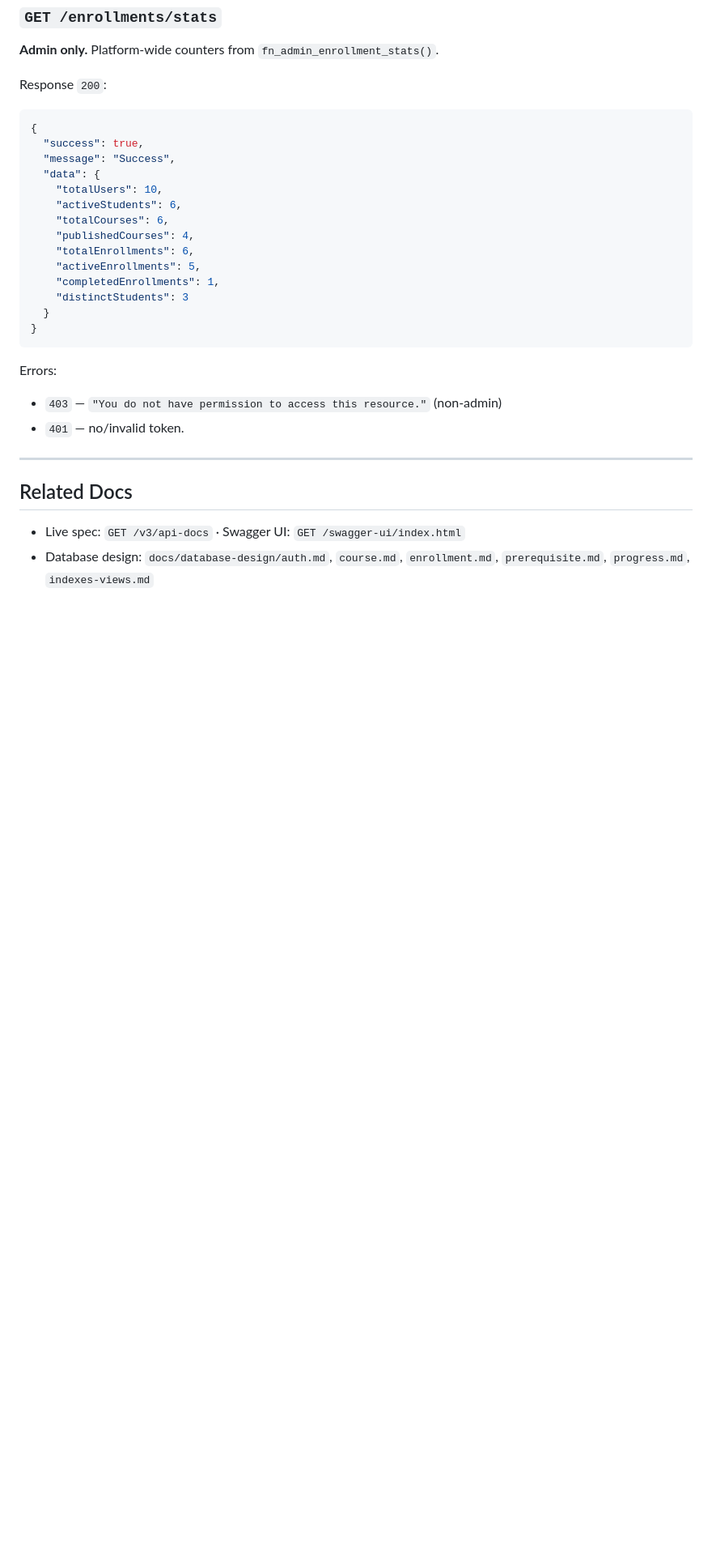
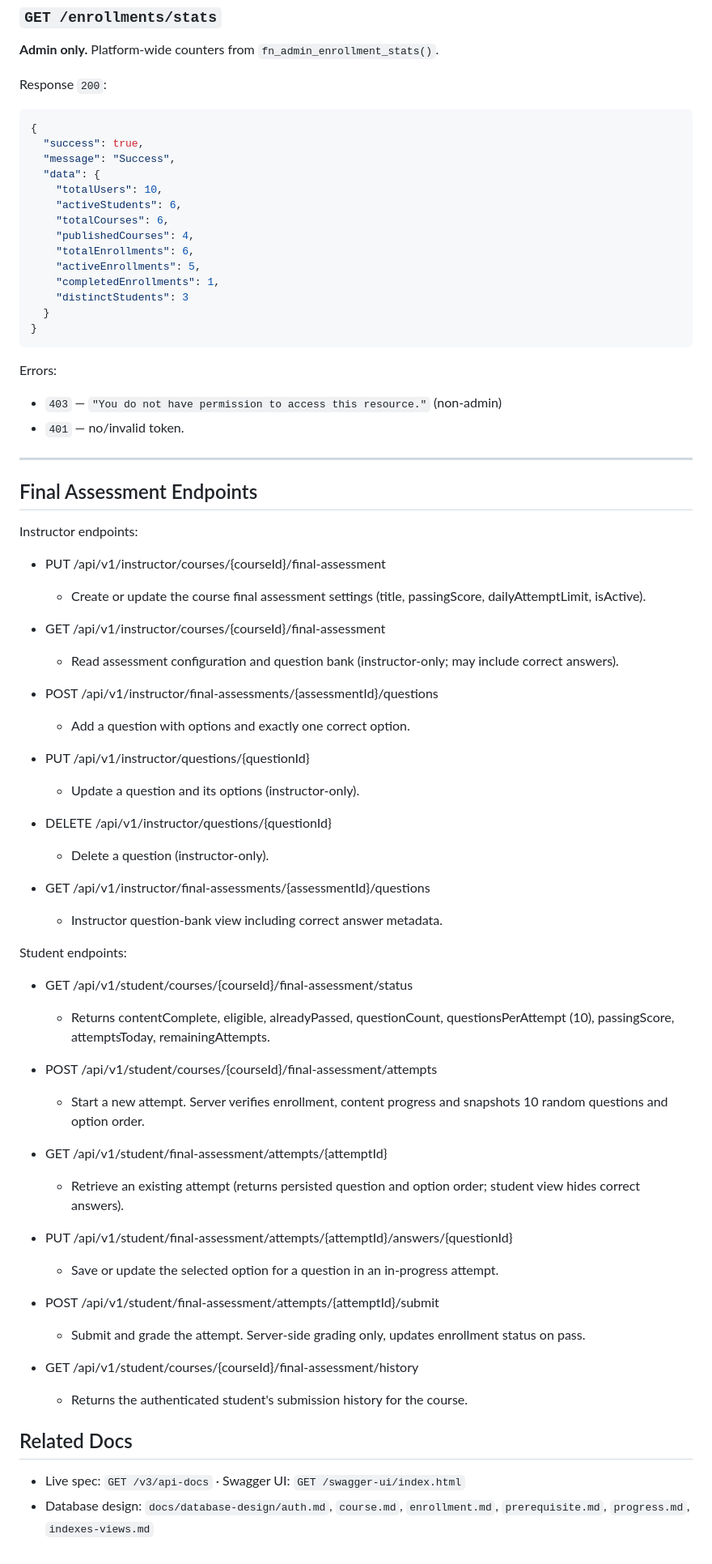
Before and after one commit to saika-sarara/DBMS-2-Project, a Markdown page: Learnova/docs/api-endpoints.md, the part around the change. Shown at 81% size. GitHub-like rendering; blank space fills up the shorter version.

Commit message:
docs(quiz): document final assessment API

```diff
--- a/Learnova/docs/api-endpoints.md
+++ b/Learnova/docs/api-endpoints.md
@@ -245,6 +245,49 @@ Errors:
 
 ---
 
+## Final Assessment Endpoints
+
+Instructor endpoints:
+
+- PUT /api/v1/instructor/courses/{courseId}/final-assessment
+  - Create or update the course final assessment settings (title, passingScore, dailyAttemptLimit, isActive).
+
+- GET /api/v1/instructor/courses/{courseId}/final-assessment
+  - Read assessment configuration and question bank (instructor-only; may include correct answers).
+
+- POST /api/v1/instructor/final-assessments/{assessmentId}/questions
+  - Add a question with options and exactly one correct option.
+
+- PUT /api/v1/instructor/questions/{questionId}
+  - Update a question and its options (instructor-only).
+
+- DELETE /api/v1/instructor/questions/{questionId}
+  - Delete a question (instructor-only).
+
+- GET /api/v1/instructor/final-assessments/{assessmentId}/questions
+  - Instructor question-bank view including correct answer metadata.
+
+Student endpoints:
+
+- GET /api/v1/student/courses/{courseId}/final-assessment/status
+  - Returns contentComplete, eligible, alreadyPassed, questionCount, questionsPerAttempt (10), passingScore, attemptsToday, remainingAttempts.
+
+- POST /api/v1/student/courses/{courseId}/final-assessment/attempts
+  - Start a new attempt. Server verifies enrollment, content progress and snapshots 10 random questions and option order.
+
+- GET /api/v1/student/final-assessment/attempts/{attemptId}
+  - Retrieve an existing attempt (returns persisted question and option order; student view hides correct answers).
+
+- PUT /api/v1/student/final-assessment/attempts/{attemptId}/answers/{questionId}
+  - Save or update the selected option for a question in an in-progress attempt.
+
+- POST /api/v1/student/final-assessment/attempts/{attemptId}/submit
+  - Submit and grade the attempt. Server-side grading only, updates enrollment status on pass.
+
+- GET /api/v1/student/courses/{courseId}/final-assessment/history
+  - Returns the authenticated student's submission history for the course.
+
+
 ## Related Docs
 
 - Live spec: `GET /v3/api-docs` · Swagger UI: `GET /swagger-ui/index.html`
```
